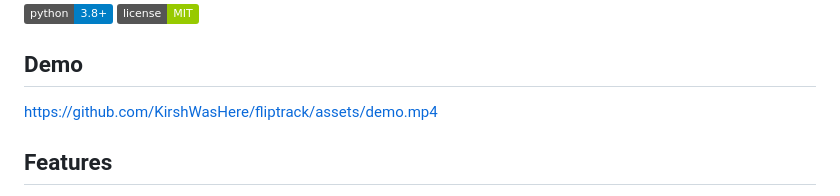
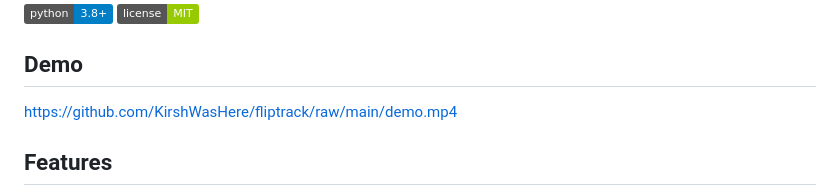
Before and after one commit to KirshWasHere/fliptrack, a Markdown page: README.md, the part around the change. GitHub-like rendering; badges without logos.

Commit message:
Fix demo video link

```diff
--- a/README.md
+++ b/README.md
@@ -7,7 +7,7 @@ A terminal-based profit tracking application for resellers. Track inventory, cal
 
 ## Demo
 
-https://github.com/KirshWasHere/fliptrack/assets/demo.mp4
+https://github.com/KirshWasHere/fliptrack/raw/main/demo.mp4
 
 ## Features
 
```
